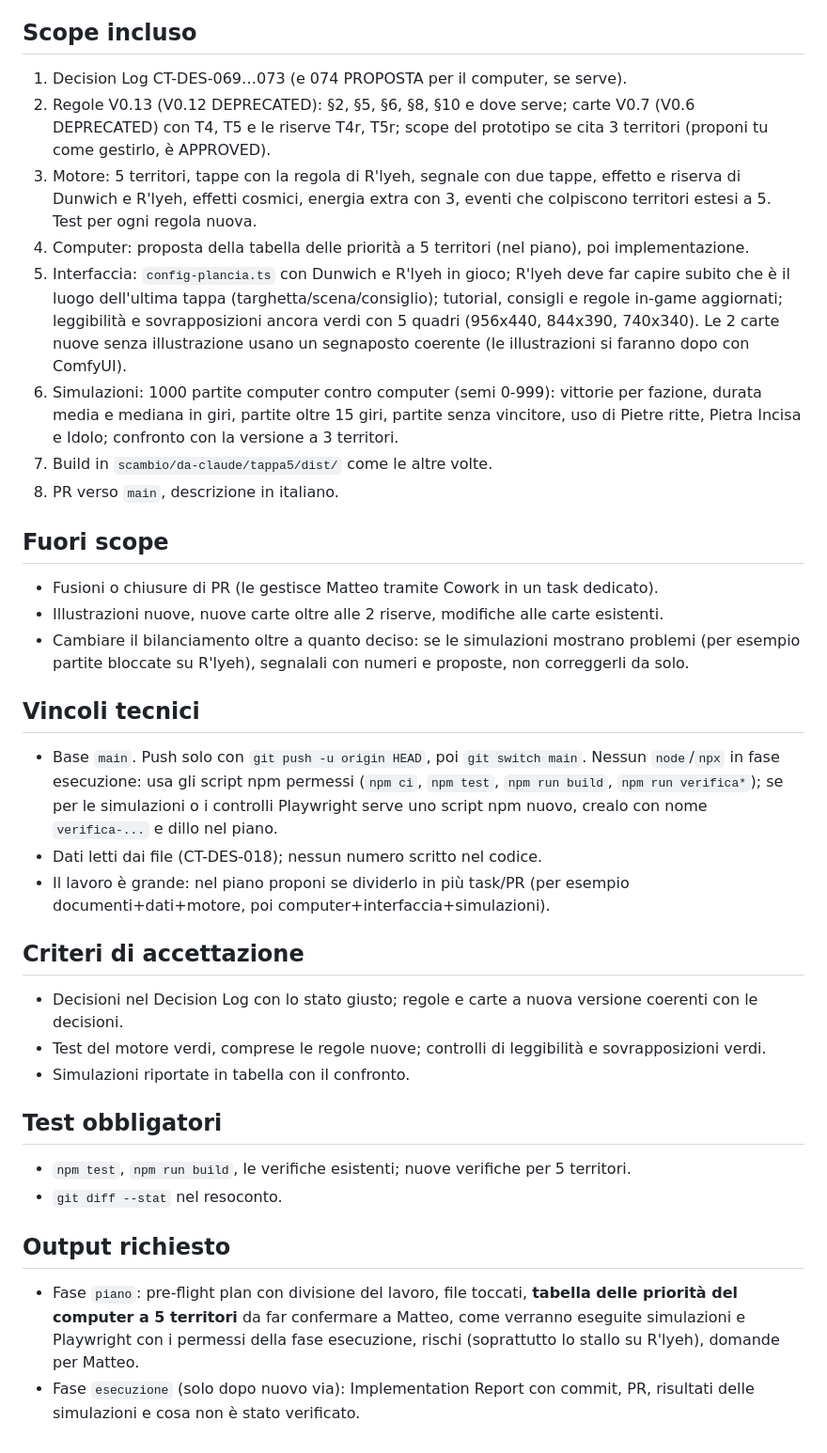
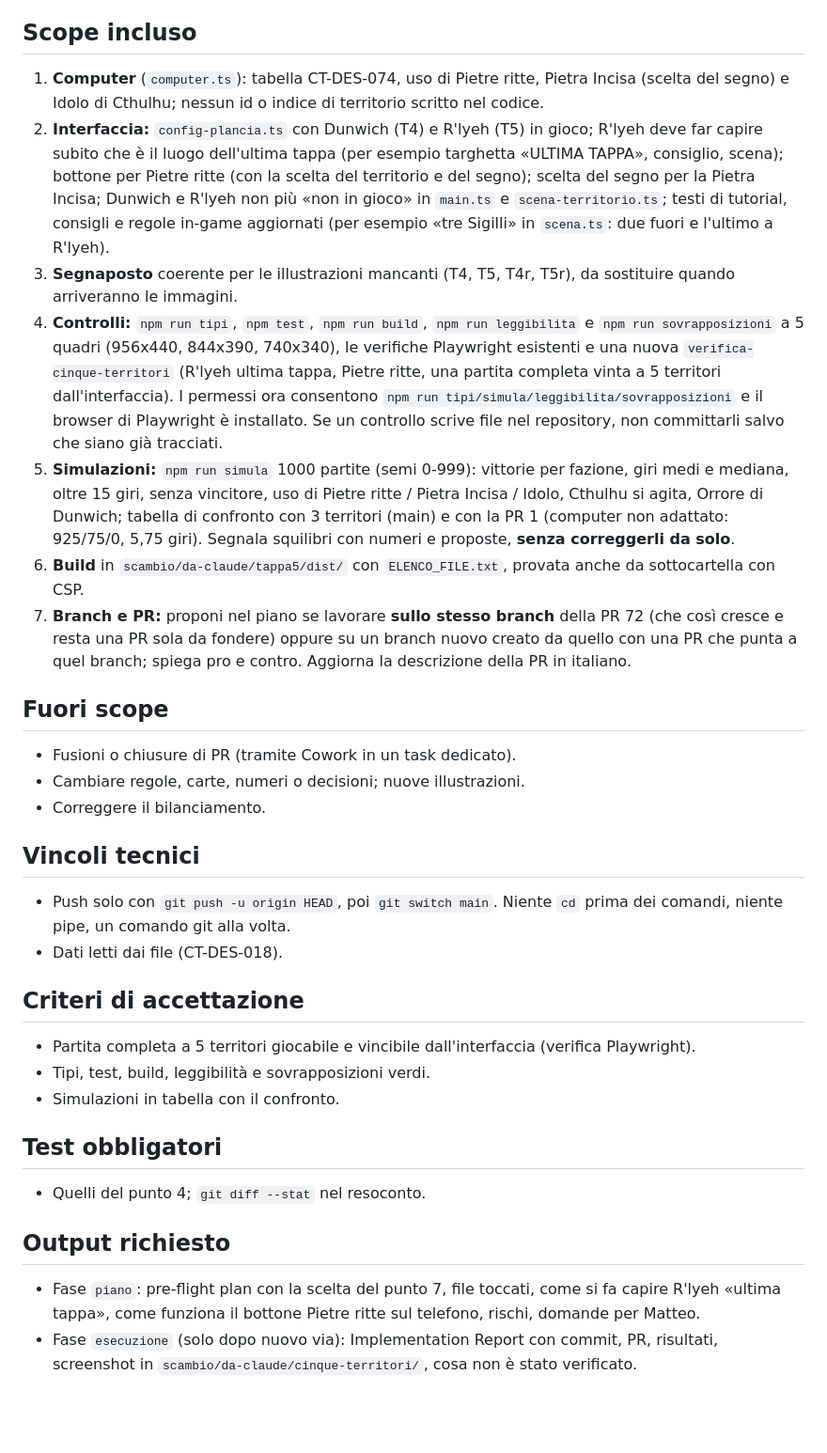
Before and after one commit to servisys/cosmic-horror, a Markdown page: TASK.md, the part around one of its changes. Shown at 94% size. GitHub-like rendering; blank space fills up the shorter version.

Commit message:
scambio: task CT-FEAT-002 (fase piano) - 5 territori, seconda parte

```diff
--- a/TASK.md
+++ b/TASK.md
@@ -57,33 +19,30 @@ Portare il prototipo da 3 a 5 territori secondo le decisioni sopra: documenti, d
 
 ## Scope incluso
-1. Decision Log CT-DES-069…073 (e 074 PROPOSTA per il computer, se serve).
-2. Regole V0.13 (V0.12 DEPRECATED): §2, §5, §6, §8, §10 e dove serve; carte V0.7 (V0.6 DEPRECATED) con T4, T5 e le riserve T4r, T5r; scope del prototipo se cita 3 territori (proponi tu come gestirlo, è APPROVED).
-3. Motore: 5 territori, tappe con la regola di R'lyeh, segnale con due tappe, effetto e riserva di Dunwich e R'lyeh, effetti cosmici, energia extra con 3, eventi che colpiscono territori estesi a 5. Test per ogni regola nuova.
-4. Computer: proposta della tabella delle priorità a 5 territori (nel piano), poi implementazione.
-5. Interfaccia: `config-plancia.ts` con Dunwich e R'lyeh in gioco; R'lyeh deve far capire subito che è il luogo dell'ultima tappa (targhetta/scena/consiglio); tutorial, consigli e regole in-game aggiornati; leggibilità e sovrapposizioni ancora verdi con 5 quadri (956x440, 844x390, 740x340). Le 2 carte nuove senza illustrazione usano un segnaposto coerente (le illustrazioni si faranno dopo con ComfyUI).
-6. Simulazioni: 1000 partite computer contro computer (semi 0-999): vittorie per fazione, durata media e mediana in giri, partite oltre 15 giri, partite senza vincitore, uso di Pietre ritte, Pietra Incisa e Idolo; confronto con la versione a 3 territori.
-7. Build in `scambio/da-claude/tappa5/dist/` come le altre volte.
-8. PR verso `main`, descrizione in italiano.
+1. **Computer** (`computer.ts`): tabella CT-DES-074, uso di Pietre ritte, Pietra Incisa (scelta del segno) e Idolo di Cthulhu; nessun id o indice di territorio scritto nel codice.
+2. **Interfaccia:** `config-plancia.ts` con Dunwich (T4) e R'lyeh (T5) in gioco; R'lyeh deve far capire subito che è il luogo dell'ultima tappa (per esempio targhetta «ULTIMA TAPPA», consiglio, scena); bottone per Pietre ritte (con la scelta del territorio e del segno); scelta del segno per la Pietra Incisa; Dunwich e R'lyeh non più «non in gioco» in `main.ts` e `scena-territorio.ts`; testi di tutorial, consigli e regole in-game aggiornati (per esempio «tre Sigilli» in `scena.ts`: due fuori e l'ultimo a R'lyeh).
+3. **Segnaposto** coerente per le illustrazioni mancanti (T4, T5, T4r, T5r), da sostituire quando arriveranno le immagini.
+4. **Controlli:** `npm run tipi`, `npm test`, `npm run build`, `npm run leggibilita` e `npm run sovrapposizioni` a 5 quadri (956x440, 844x390, 740x340), le verifiche Playwright esistenti e una nuova `verifica-cinque-territori` (R'lyeh ultima tappa, Pietre ritte, una partita completa vinta a 5 territori dall'interfaccia). I permessi ora consentono `npm run tipi/simula/leggibilita/sovrapposizioni` e il browser di Playwright è installato. Se un controllo scrive file nel repository, non committarli salvo che siano già tracciati.
+5. **Simulazioni:** `npm run simula` 1000 partite (semi 0-999): vittorie per fazione, giri medi e mediana, oltre 15 giri, senza vincitore, uso di Pietre ritte / Pietra Incisa / Idolo, Cthulhu si agita, Orrore di Dunwich; tabella di confronto con 3 territori (main) e con la PR 1 (computer non adattato: 925/75/0, 5,75 giri). Segnala squilibri con numeri e proposte, **senza correggerli da solo**.
+6. **Build** in `scambio/da-claude/tappa5/dist/` con `ELENCO_FILE.txt`, provata anche da sottocartella con CSP.
+7. **Branch e PR:** proponi nel piano se lavorare **sullo stesso branch** della PR 72 (che così cresce e resta una PR sola da fondere) oppure su un branch nuovo creato da quello con una PR che punta a quel branch; spiega pro e contro. Aggiorna la descrizione della PR in italiano.
 
 ## Fuori scope
-- Fusioni o chiusure di PR (le gestisce Matteo tramite Cowork in un task dedicato).
-- Illustrazioni nuove, nuove carte oltre alle 2 riserve, modifiche alle carte esistenti.
-- Cambiare il bilanciamento oltre a quanto deciso: se le simulazioni mostrano problemi (per esempio partite bloccate su R'lyeh), segnalali con numeri e proposte, non correggerli da solo.
+- Fusioni o chiusure di PR (tramite Cowork in un task dedicato).
+- Cambiare regole, carte, numeri o decisioni; nuove illustrazioni.
+- Correggere il bilanciamento.
 
 ## Vincoli tecnici
-- Base `main`. Push solo con `git push -u origin HEAD`, poi `git switch main`. Nessun `node`/`npx` in fase esecuzione: usa gli script npm permessi (`npm ci`, `npm test`, `npm run build`, `npm run verifica*`); se per le simulazioni o i controlli Playwright serve uno script npm nuovo, crealo con nome `verifica-...` e dillo nel piano.
-- Dati letti dai file (CT-DES-018); nessun numero scritto nel codice.
-- Il lavoro è grande: nel piano proponi se dividerlo in più task/PR (per esempio documenti+dati+motore, poi computer+interfaccia+simulazioni).
+- Push solo con `git push -u origin HEAD`, poi `git switch main`. Niente `cd` prima dei comandi, niente pipe, un comando git alla volta.
+- Dati letti dai file (CT-DES-018).
 
 ## Criteri di accettazione
-- Decisioni nel Decision Log con lo stato giusto; regole e carte a nuova versione coerenti con le decisioni.
-- Test del motore verdi, comprese le regole nuove; controlli di leggibilità e sovrapposizioni verdi.
-- Simulazioni riportate in tabella con il confronto.
+- Partita completa a 5 territori giocabile e vincibile dall'interfaccia (verifica Playwright).
+- Tipi, test, build, leggibilità e sovrapposizioni verdi.
+- Simulazioni in tabella con il confronto.
 
 ## Test obbligatori
-- `npm test`, `npm run build`, le verifiche esistenti; nuove verifiche per 5 territori.
-- `git diff --stat` nel resoconto.
+- Quelli del punto 4; `git diff --stat` nel resoconto.
 
 ## Output richiesto
-- Fase `piano`: pre-flight plan con divisione del lavoro, file toccati, **tabella delle priorità del computer a 5 territori** da far confermare a Matteo, come verranno eseguite simulazioni e Playwright con i permessi della fase esecuzione, rischi (soprattutto lo stallo su R'lyeh), domande per Matteo.
-- Fase `esecuzione` (solo dopo nuovo via): Implementation Report con commit, PR, risultati delle simulazioni e cosa non è stato verificato.
+- Fase `piano`: pre-flight plan con la scelta del punto 7, file toccati, come si fa capire R'lyeh «ultima tappa», come funziona il bottone Pietre ritte sul telefono, rischi, domande per Matteo.
+- Fase `esecuzione` (solo dopo nuovo via): Implementation Report con commit, PR, risultati, screenshot in `scambio/da-claude/cinque-territori/`, cosa non è stato verificato.
```
Also changed, not shown: other parts of TASK.md (+7 -45 lines).
